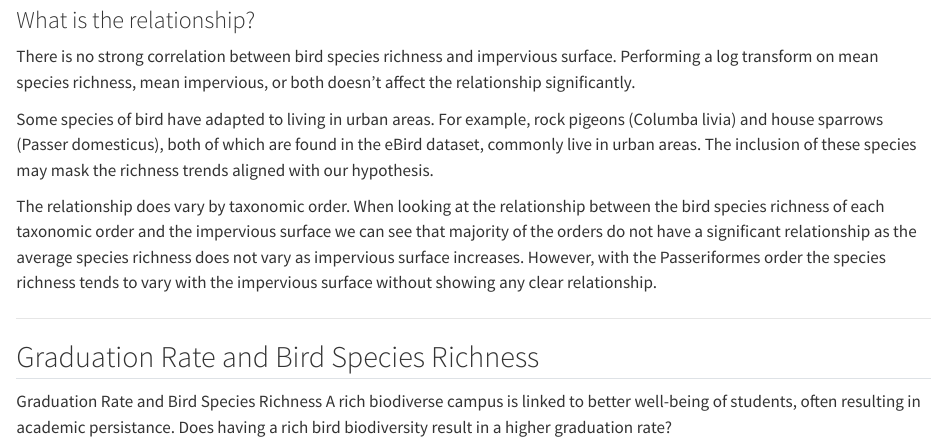
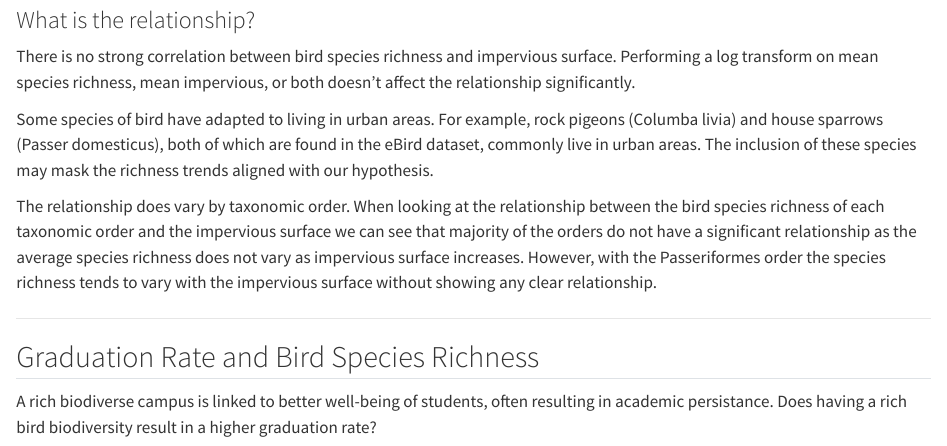
Before and after one commit to GabrielC03/GCSAR-BIRDS, a Quarto document (GCSAR MIDTERM QUARTO.qmd): the page in a window 1100 px wide, from 890 px down. Rendered offline with R 4.5, knitr and Pandoc in place of Quarto, with nearby package versions; some code elsewhere in the file could not run offline.

Commit message:
Update GCSAR MIDTERM QUARTO.qmd

````diff
--- a/GCSAR MIDTERM QUARTO.qmd
+++ b/GCSAR MIDTERM QUARTO.qmd
@@ -115,7 +115,7 @@ The relationship does vary by taxonomic order. When looking at the relationship
 
 ## Graduation Rate and Bird Species Richness
 
-Graduation Rate and Bird Species Richness A rich biodiverse campus is linked to better well-being of students, often resulting in academic persistance. Does having a rich bird biodiversity result in a higher graduation rate?
+A rich biodiverse campus is linked to better well-being of students, often resulting in academic persistance. Does having a rich bird biodiversity result in a higher graduation rate?
 
 ```{r}
 unitid_state <- ipeds |>
````
